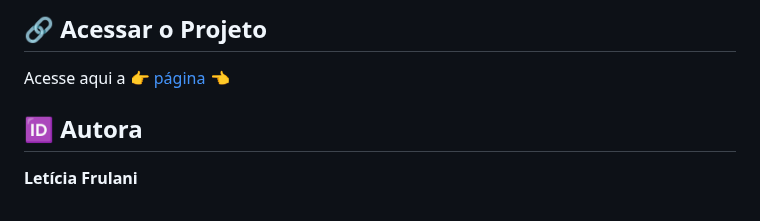
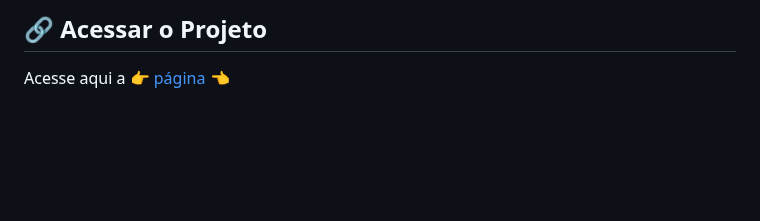
Before and after one commit to Leticia-Rolando/Pet_Celine, a Markdown page: README.md, the part around the change. Drawn GitHub-style; blank space fills up the shorter version.

```diff
--- a/README.md
+++ b/README.md
@@ -57,6 +57,3 @@ Uma página E-commerce **responsiva** de um pet shop chamado Pet Celine (fictíc
 ## :link: Acessar o Projeto
 
 Acesse aqui a :point_right: [página](https://petceline.netlify.app/) :point_left:
-
-## :id: Autora
-**Letícia Frulani**
```
